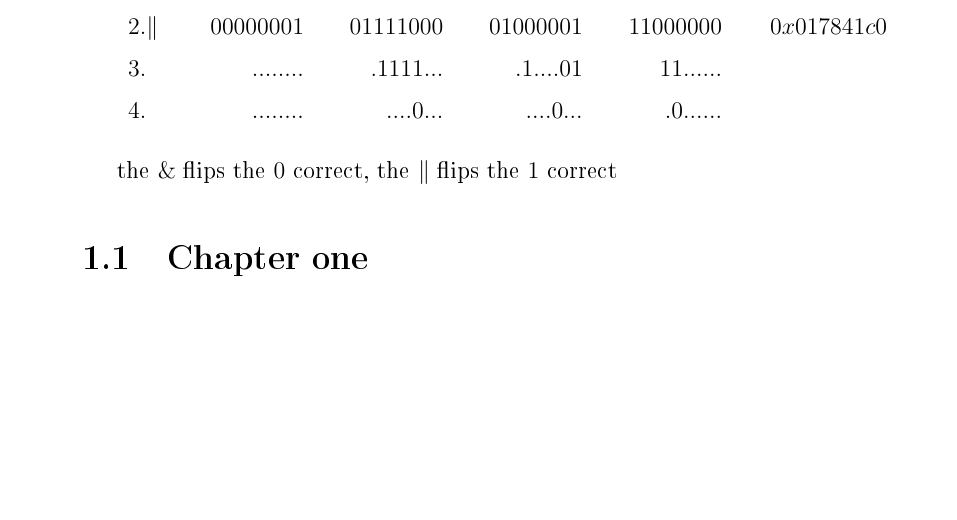
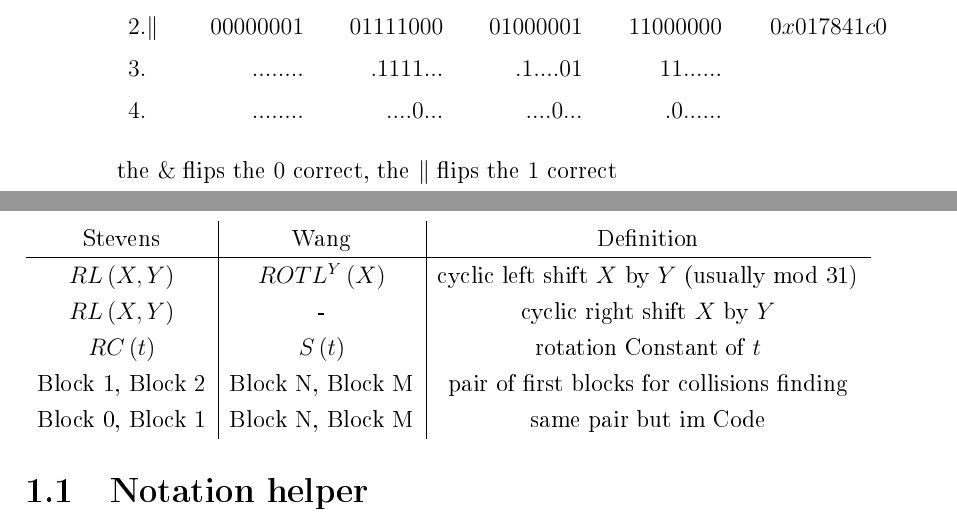
Before and after one commit to 11arco/BachelorThesis, a LaTeX thesis (LaTex/main.tex, which reads LaTex/kapitel/einleitung.tex): part of page 4 of 13 before the commit and two parts of pages 4 and 5 of 15 after it, the two joined at a grey line, cut so that both start at the same text, the shorter picture padded with empty space. The pictures show the PDF file LaTex/main.pdf that the author committed with the source.

Commit message:
notation helper

```diff
--- a/LaTex/kapitel/einleitung.tex
+++ b/LaTex/kapitel/einleitung.tex
@@ -48,5 +48,19 @@ $1.$ the val to set the zeros (and with 0xfe87bc3f)\\
   the $\&$ flips the $0$ correct, the $\|$ flips the $1$ correct
 
 
+  \newpage
 
-\section{Chapter one}
+\section{Notation helper}
+
+
+\begin{table}[]
+    \begin{tabular}{ c | c | c }
+    Stevens & Wang  & Definition  \\
+    \hline
+    $ RL \left(X , Y \right) $  & $ ROTL^{Y} \left( X\right) $  & cyclic left shift $X$ by $Y$ (usually mod 31) \\
+    $ RL \left(X , Y \right) $  & -                             & cyclic right shift $X$ by $Y$  \\
+    $ RC \left(t \right) $      &$ S \left(t \right) $          & rotation Constant of $t$ \\
+    Block 1, Block 2 & Block N, Block M & pair of first blocks for collisions finding   \\
+    Block 0, Block 1 & Block N, Block M & same pair but im Code\\
+    \end{tabular}
+\end{table}
```
Also changed, not shown: LaTex/main.pdf, 12 other files.
